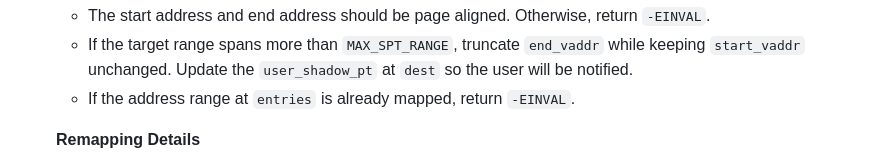
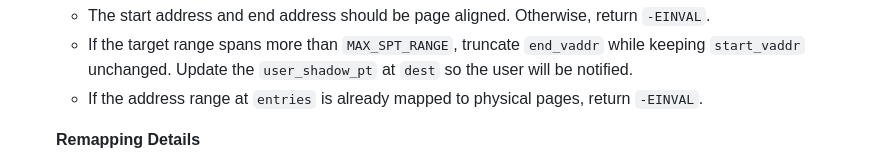
Before and after one commit to W4118/W4118.github.io, a Markdown page: homework/hw5.md, the part around one of its changes. Drawn GitHub-style.

```diff
--- a/homework/hw5.md
+++ b/homework/hw5.md
@@ -172,7 +172,7 @@ For simplicity, our shadow page table will only have a single level, and will st
     *   Only a superuser should be able to make the system call, otherwise, it should give `-EPERM`.
     *   The start address and end address should be page aligned. Otherwise, return `-EINVAL`.
     *   If the target range spans more than `MAX_SPT_RANGE`, truncate `end_vaddr` while keeping `start_vaddr` unchanged. Update the `user_shadow_pt` at `dest` so the user will be notified.
-    *   If the address range at `entries` is already mapped, return `-EINVAL`.
+    *   If the address range at `entries` is already mapped to physical pages, return `-EINVAL`.
 
 
     **Remapping Details**
```
Also changed, not shown: other parts of homework/hw5.md (+1 -1 lines).
